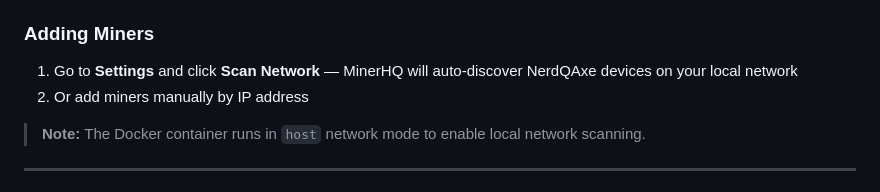
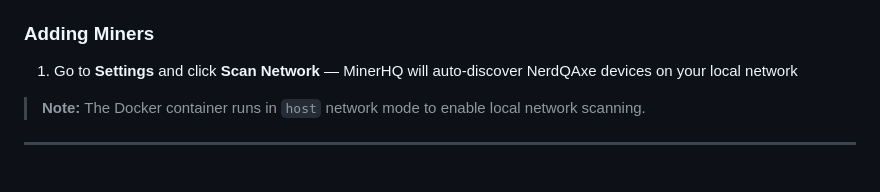
Before and after one commit to camarigor/miner-hq, a Markdown page: README.md, the part around the change. GitHub-like rendering.

Commit message:
Update miner addition instructions in README
Removed the option to add miners manually by IP address.

```diff
--- a/README.md
+++ b/README.md
@@ -43,7 +43,6 @@ Open `http://localhost:8080` in your browser.
 ### Adding Miners
 
 1. Go to **Settings** and click **Scan Network** — MinerHQ will auto-discover NerdQAxe devices on your local network
-2. Or add miners manually by IP address
 
 > **Note:** The Docker container runs in `host` network mode to enable local network scanning.
 
```
